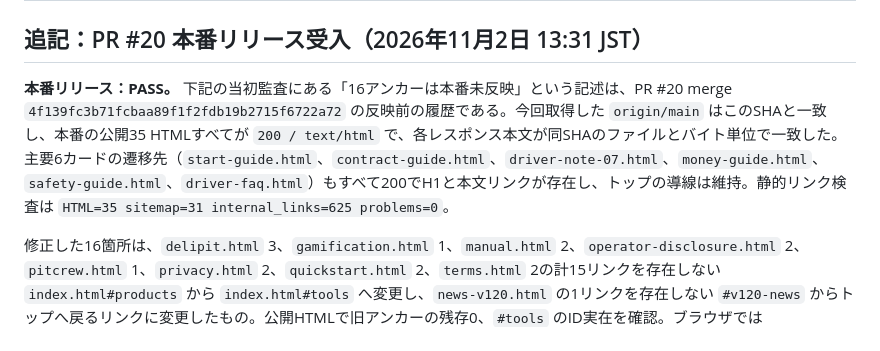
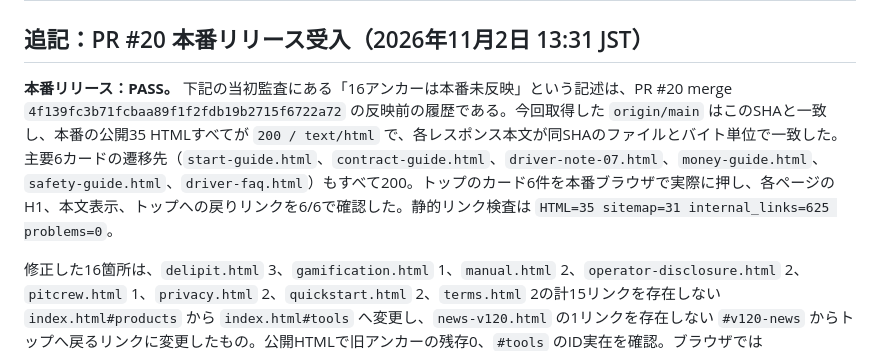
Before and after one commit to kaila3824-cyber/delipit-official, a Markdown page: docs/adsense-20261102-final-readiness.md, the part around the change. Drawn GitHub-style.

Commit message:
docs: confirm six production card navigations

```diff
--- a/docs/adsense-20261102-final-readiness.md
+++ b/docs/adsense-20261102-final-readiness.md
@@ -2,7 +2,7 @@
 
 ## 追記：PR #20 本番リリース受入（2026年11月2日 13:31 JST）
 
-**本番リリース：PASS。** 下記の当初監査にある「16アンカーは本番未反映」という記述は、PR #20 merge `4f139fc3b71fcbaa89f1f2fdb19b2715f6722a72` の反映前の履歴である。今回取得した `origin/main` はこのSHAと一致し、本番の公開35 HTMLすべてが `200 / text/html` で、各レスポンス本文が同SHAのファイルとバイト単位で一致した。主要6カードの遷移先（`start-guide.html`、`contract-guide.html`、`driver-note-07.html`、`money-guide.html`、`safety-guide.html`、`driver-faq.html`）もすべて200でH1と本文リンクが存在し、トップの導線は維持。静的リンク検査は `HTML=35 sitemap=31 internal_links=625 problems=0`。
+**本番リリース：PASS。** 下記の当初監査にある「16アンカーは本番未反映」という記述は、PR #20 merge `4f139fc3b71fcbaa89f1f2fdb19b2715f6722a72` の反映前の履歴である。今回取得した `origin/main` はこのSHAと一致し、本番の公開35 HTMLすべてが `200 / text/html` で、各レスポンス本文が同SHAのファイルとバイト単位で一致した。主要6カードの遷移先（`start-guide.html`、`contract-guide.html`、`driver-note-07.html`、`money-guide.html`、`safety-guide.html`、`driver-faq.html`）もすべて200。トップのカード6件を本番ブラウザで実際に押し、各ページのH1、本文表示、トップへの戻りリンクを6/6で確認した。静的リンク検査は `HTML=35 sitemap=31 internal_links=625 problems=0`。
 
 修正した16箇所は、`delipit.html` 3、`gamification.html` 1、`manual.html` 2、`operator-disclosure.html` 2、`pitcrew.html` 1、`privacy.html` 2、`quickstart.html` 2、`terms.html` 2の計15リンクを存在しない `index.html#products` から `index.html#tools` へ変更し、`news-v120.html` の1リンクを存在しない `#v120-news` からトップへ戻るリンクに変更したもの。公開HTMLで旧アンカーの残存0、`#tools` のID実在を確認。ブラウザでは `delipit.html` のPRODUCTSを押すと `https://delipit.jp/index.html#tools` に移り、対象見出しが表示領域上端から約22pxに見える。`news-v120.html` の「トップへ戻る」もトップに移動。残りの同型リンクは公開HTMLのhref・ターゲットIDを全件確認した（クリック操作は代表例）。
 
```
